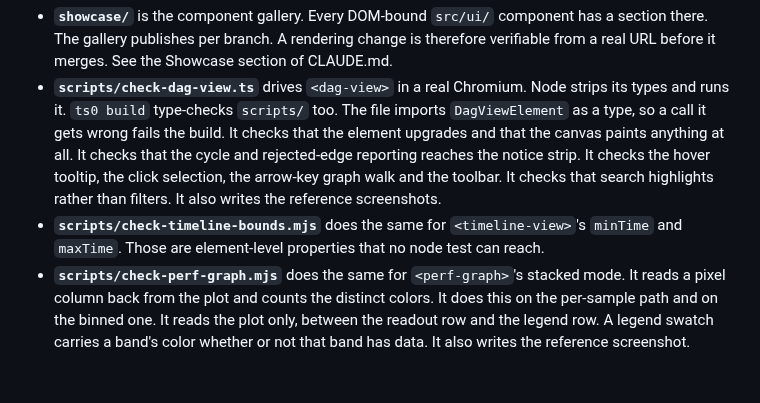
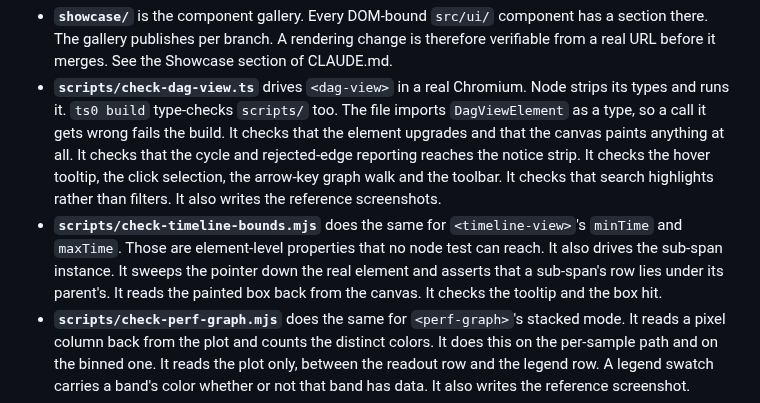
Before and after one commit to wow-look-at-my/js-snippets, a Markdown page: docs/testing-boundaries.md, the part around the change. Drawn GitHub-style; blank space fills up the shorter version.

```diff
--- a/docs/testing-boundaries.md
+++ b/docs/testing-boundaries.md
@@ -40,7 +40,7 @@ These modules are left to manual and integration testing.
 
 - **`showcase/`** is the component gallery. Every DOM-bound `src/ui/` component has a section there. The gallery publishes per branch. A rendering change is therefore verifiable from a real URL before it merges. See the Showcase section of CLAUDE.md.
 - **`scripts/check-dag-view.ts`** drives `<dag-view>` in a real Chromium. Node strips its types and runs it. `ts0 build` type-checks `scripts/` too. The file imports `DagViewElement` as a type, so a call it gets wrong fails the build. It checks that the element upgrades and that the canvas paints anything at all. It checks that the cycle and rejected-edge reporting reaches the notice strip. It checks the hover tooltip, the click selection, the arrow-key graph walk and the toolbar. It checks that search highlights rather than filters. It also writes the reference screenshots.
-- **`scripts/check-timeline-bounds.mjs`** does the same for `<timeline-view>`'s `minTime` and `maxTime`. Those are element-level properties that no node test can reach.
+- **`scripts/check-timeline-bounds.mjs`** does the same for `<timeline-view>`'s `minTime` and `maxTime`. Those are element-level properties that no node test can reach. It also drives the sub-span instance. It sweeps the pointer down the real element and asserts that a sub-span's row lies under its parent's. It reads the painted box back from the canvas. It checks the tooltip and the box hit.
 - **`scripts/check-perf-graph.mjs`** does the same for `<perf-graph>`'s stacked mode. It reads a pixel column back from the plot and counts the distinct colors. It does this on the per-sample path and on the binned one. It reads the plot only, between the readout row and the legend row. A legend swatch carries a band's color whether or not that band has data. It also writes the reference screenshot.
 - **`scripts/screenshot-showcase.mjs`** captures the README's `<timeline-view>` picture from the real component, so the image cannot drift.
 
```
Also changed, not shown: CLAUDE.md (+3 -2 lines), README.md (+2 -0 lines), docs/timeline/sub-spans.md (added, +42 -0 lines), docs/timeline-view.png, 1 other file.
